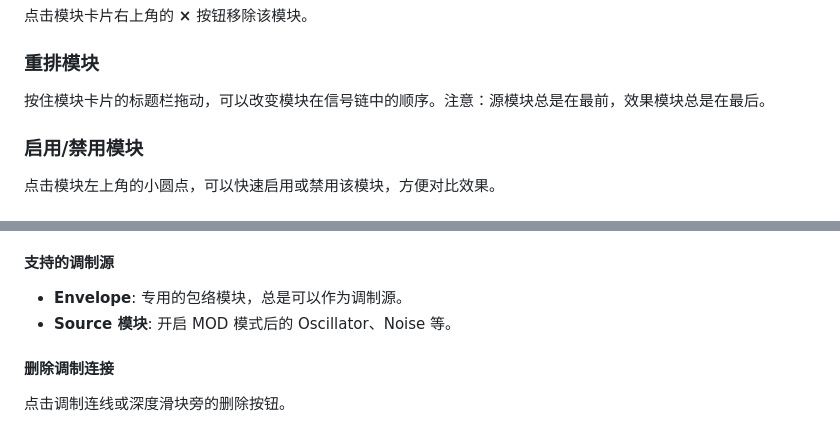
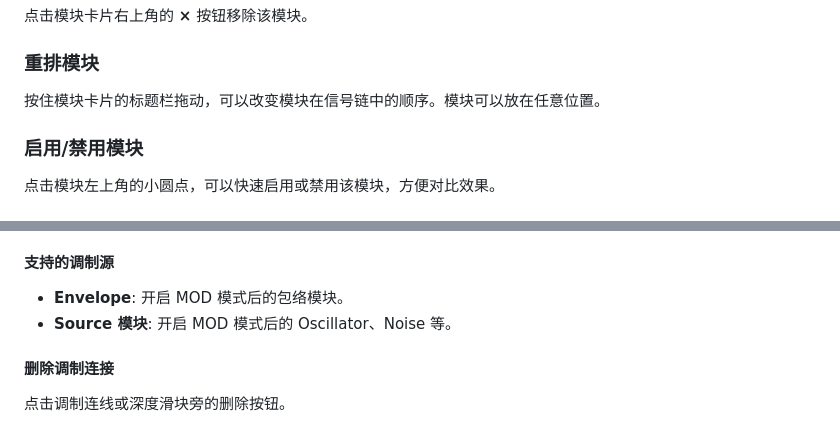
Before and after one commit to Fince10086/Card-Synth, a Markdown page: README.md, 2 parts joined by grey strips. Drawn GitHub-style.

```diff
--- a/README.md
+++ b/README.md
@@ -125,7 +141,7 @@ npm run build
 
 ### 重排模块
 
-按住模块卡片的标题栏拖动，可以改变模块在信号链中的顺序。注意：源模块总是在最前，效果模块总是在最后。
+按住模块卡片的标题栏拖动，可以改变模块在信号链中的顺序。模块可以放在任意位置。
 
 ### 启用/禁用模块
 
@@ -153,7 +169,7 @@ npm run build
 
 #### 支持的调制源
 
-- **Envelope**: 专用的包络模块，总是可以作为调制源。
+- **Envelope**: 开启 MOD 模式后的包络模块。
 - **Source 模块**: 开启 MOD 模式后的 Oscillator、Noise 等。
 
 #### 删除调制连接
```
Also changed, not shown: other parts of README.md (+57 -24 lines).
